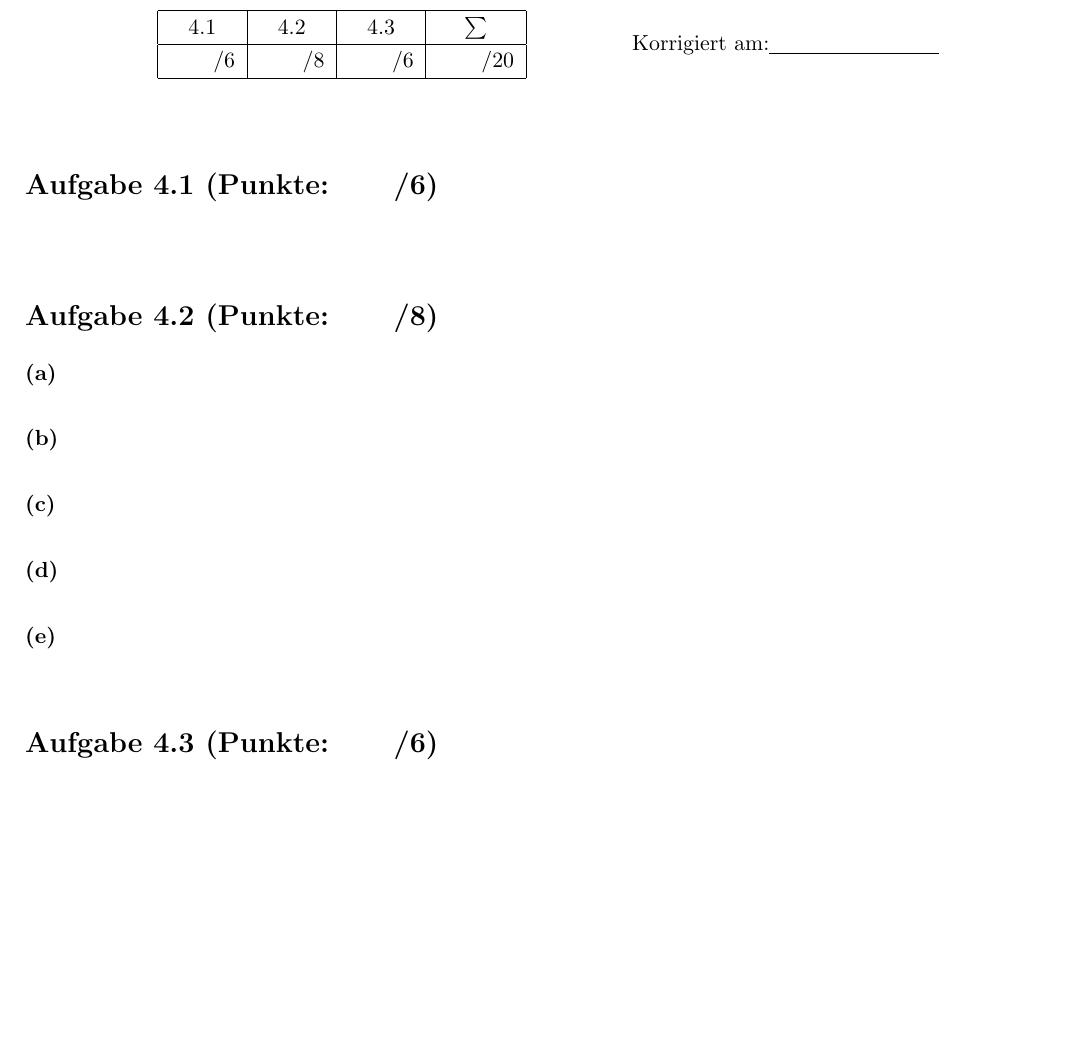
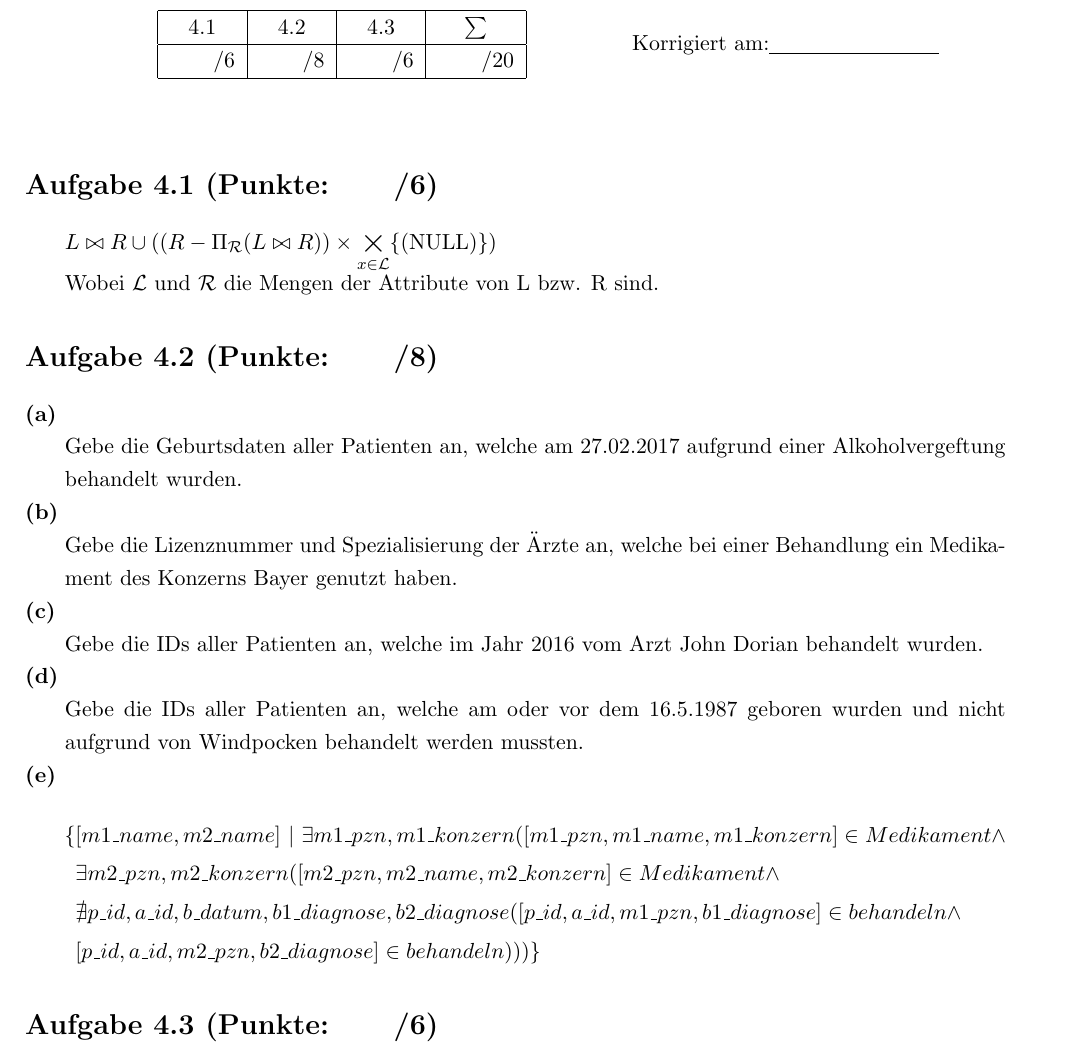
Before and after one commit to dslize/DBIS, a LaTeX document (u04/u04.tex): part of the page, cut so that both start at the same text, the shorter picture padded with empty space. Compiled offline with pdfLaTeX.

Commit message:
add 4.1 + 4.2

```diff
--- a/u04/u04.tex
+++ b/u04/u04.tex
@@ -9,6 +9,7 @@
 \usepackage{ amssymb, amsmath, amsthm, dsfont }
 \usepackage[width = 18cm, top = 2.5cm, bottom = 3cm]{geometry}
 \usepackage{extarrows}
+\usepackage{mathtools}
 % --------- Variabel, auf jedem Blatt ändern!
 \newcommand{\blattnummer}{4}
 \newcommand{\datum}{18. Mai 2017}
@@ -87,30 +88,33 @@
 
 \aufgabe{1}{\p}
 \begin{adjustwidth}{20pt}{20pt}
+$L \bowtie R \cup ((R-\Pi_{\mathcal{R}}(L \bowtie R)) \times \underset{x \in \mathcal{L}}{\bigtimes} \{ \text{(NULL)} \})$\newline
+Wobei $\mathcal{L}$ und $\mathcal{R}$ die Mengen der Attribute von L bzw. R sind.
 \end{adjustwidth}
 
 
 \aufgabe{2}{\pp}
 \aufgabenteil{a}
 \begin{adjustwidth}{20pt}{20pt}
-
+Gebe die Geburtsdaten aller Patienten an, welche am 27.02.2017 aufgrund einer Alkoholvergeftung behandelt wurden.
 \end{adjustwidth}
 \aufgabenteil{b}
 \begin{adjustwidth}{20pt}{20pt}
-
+Gebe die Lizenznummer und Spezialisierung der Ärzte an, welche bei einer Behandlung ein Medikament des Konzerns Bayer genutzt haben.
 \end{adjustwidth}
 \aufgabenteil{c}
 \begin{adjustwidth}{20pt}{20pt}
-
+Gebe die IDs aller Patienten an, welche im Jahr 2016 vom Arzt John Dorian behandelt wurden.
 \end{adjustwidth}
 \aufgabenteil{d}
 \begin{adjustwidth}{20pt}{20pt}
-
+Gebe die IDs aller Patienten an, welche am oder vor dem 16.5.1987 geboren wurden und nicht aufgrund von Windpocken behandelt werden mussten.
 \end{adjustwidth}
 \aufgabenteil{e}
-\begin{adjustwidth}{20pt}{20pt}
-
-\end{adjustwidth}
+\begin{align*}
+\{ &[m1\_name,m2\_name]\ |\ \exists m1\_pzn, m1\_konzern([m1\_pzn,m1\_name,m1\_konzern]\in Medikament \wedge\\ &\exists m2\_pzn, m2\_konzern([m2\_pzn,m2\_name,m2\_konzern]\in Medikament
+	\wedge\\ &\nexists p\_id,a\_id,b\_datum,b1\_diagnose,b2\_diagnose([p\_id,a\_id,m1\_pzn,b1\_diagnose]\in behandeln \wedge \\ &[p\_id,a\_id,m2\_pzn,b2\_diagnose] \in behandeln)))\}
+\end{align*}
 
 
 
```
Also changed, not shown: u04/u04.pdf.
